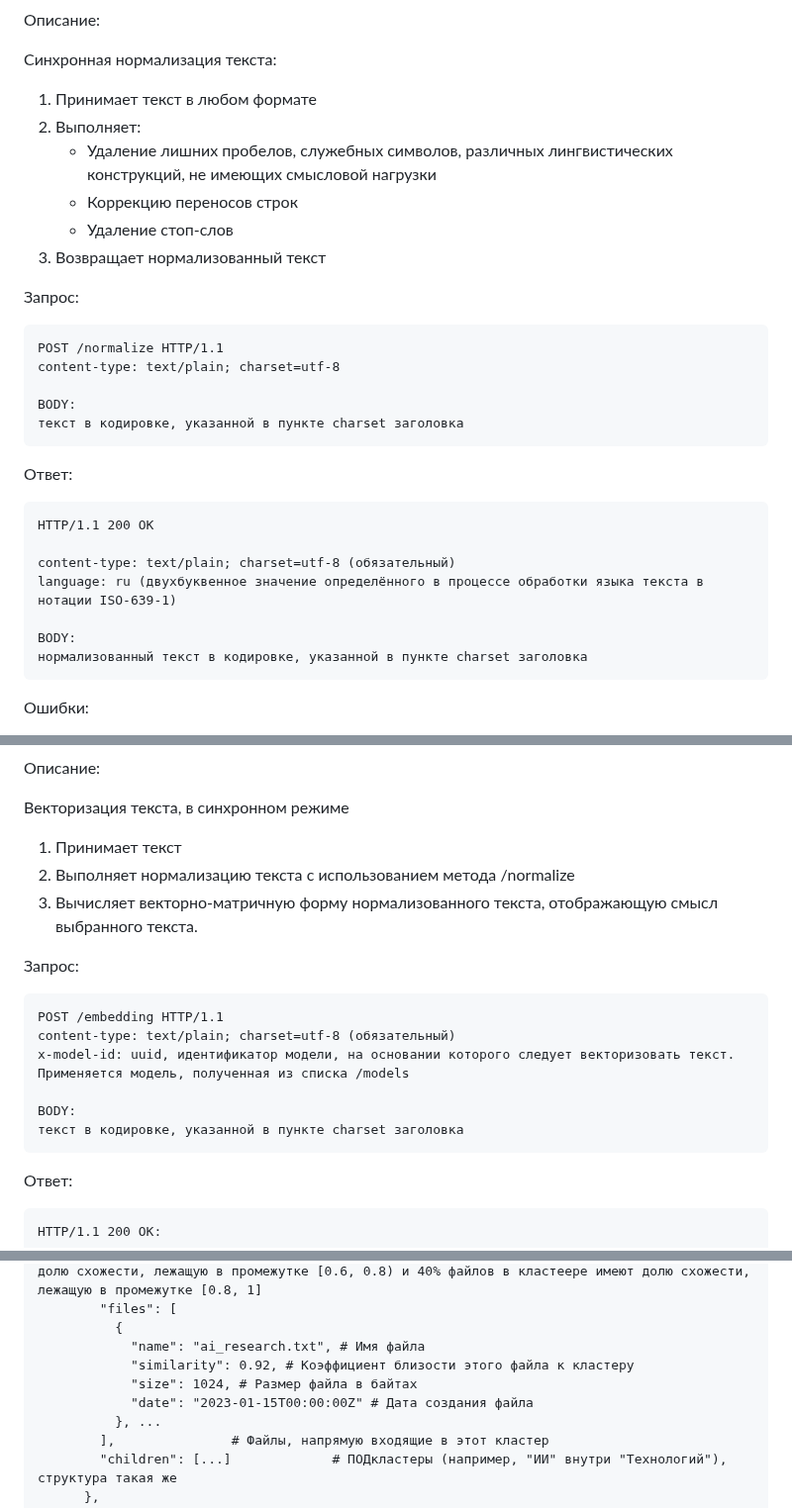
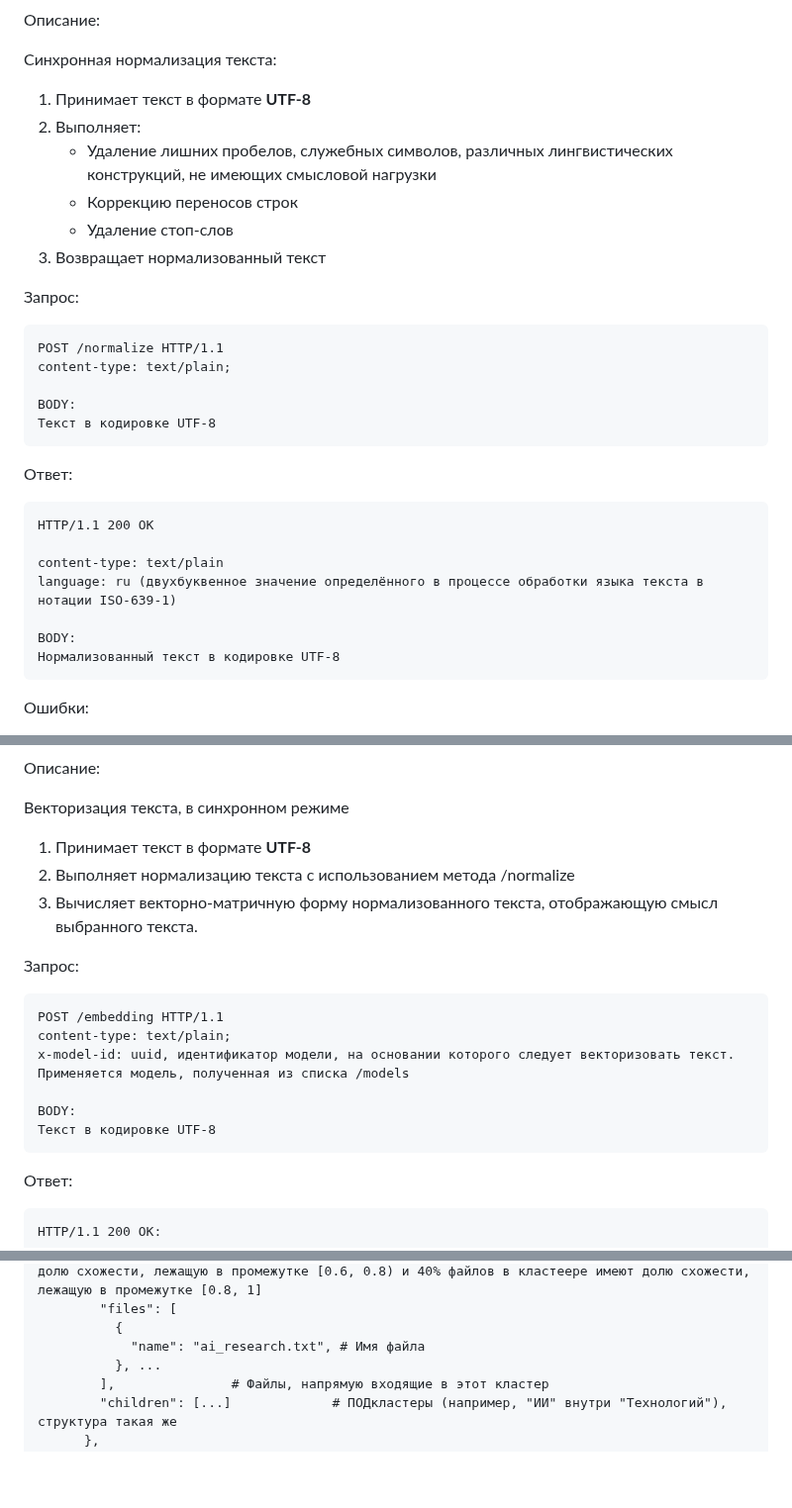
Before and after one commit to Zhilg/Dvizhenie, a Markdown page: README.md, 3 parts joined by grey strips. Shown at 99% size. GitHub-like rendering; blank space fills up the shorter version.

````diff
--- a/README.md
+++ b/README.md
@@ -68,7 +68,7 @@ API Документация
 Описание:
 
 Синхронная нормализация текста:
-1. Принимает текст в любом формате
+1. Принимает текст в формате **UTF-8**
 2. Выполняет:
    - Удаление лишних пробелов, служебных символов, различных лингвистических конструкций, не имеющих смысловой нагрузки
    - Коррекцию переносов строк
@@ -78,21 +78,21 @@ API Документация
 Запрос:
 ```
 POST /normalize HTTP/1.1
-content-type: text/plain; charset=utf-8
+content-type: text/plain;
 
 BODY:
-текст в кодировке, указанной в пункте charset заголовка
+Текст в кодировке UTF-8
 ```
 
 Ответ:
 ```
 HTTP/1.1 200 OK
 
-content-type: text/plain; charset=utf-8 (обязательный)
+content-type: text/plain
 language: ru (двухбуквенное значение определённого в процессе обработки языка текста в нотации ISO-639-1)
 
 BODY:
-нормализованный текст в кодировке, указанной в пункте charset заголовка
+Нормализованный текст в кодировке UTF-8
 ```
 Ошибки:
 - 400 INVALID_ENCODING: неподдерживаемая кодировка
@@ -106,18 +106,18 @@ BODY:
 Описание:
 
 Векторизация текста, в синхронном режиме
-1. Принимает текст
+1. Принимает текст в формате **UTF-8**
 2. Выполняет нормализацию текста с использованием метода /normalize
 3. Вычисляет векторно-матричную форму нормализованного текста, отображающую смысл выбранного текста.
 
 Запрос:
 ```
 POST /embedding HTTP/1.1
-content-type: text/plain; charset=utf-8 (обязательный)
+content-type: text/plain;
 x-model-id: uuid, идентификатор модели, на основании которого следует векторизовать текст. Применяется модель, полученная из списка /models
 
 BODY:
-текст в кодировке, указанной в пункте charset заголовка
+Текст в кодировке UTF-8
 ```
 
 Ответ:
@@ -343,9 +343,6 @@ HTTP/1.1 200 OK:
         "files": [
           {
             "name": "ai_research.txt", # Имя файла
-            "similarity": 0.92, # Коэффициент близости этого файла к кластеру
-            "size": 1024, # Размер файла в байтах
-            "date": "2023-01-15T00:00:00Z" # Дата создания файла
           }, ...
         ],               # Файлы, напрямую входящие в этот кластер
         "children": [...]             # ПОДкластеры (например, "ИИ" внутри "Технологий"), структура такая же
````
